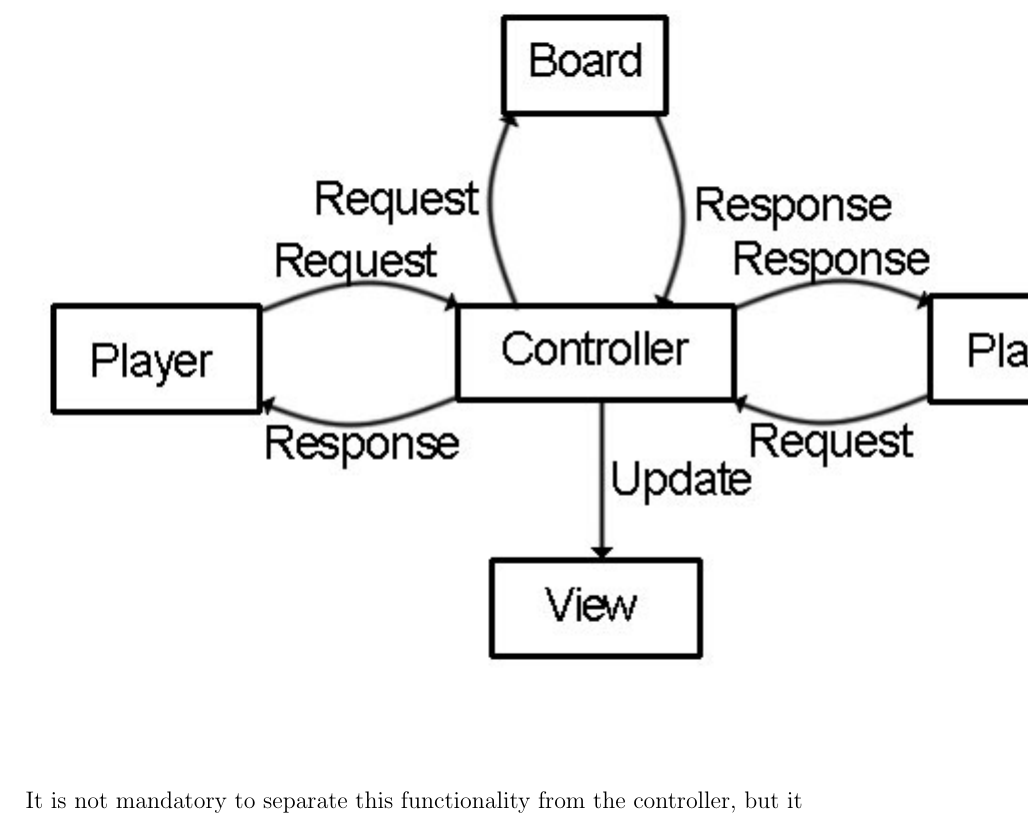
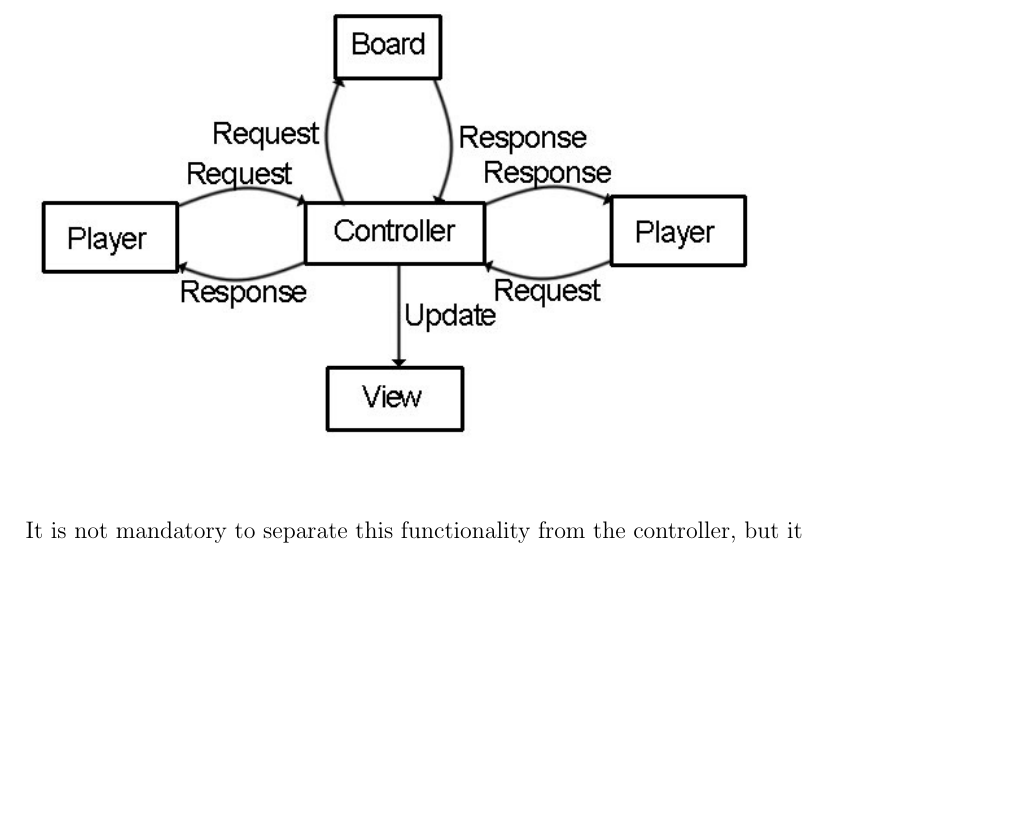
Before and after one commit to timvdalen/OGO-2.2, a LaTeX paper (Deliverable2/Informal Specification/informal_specification.tex): part of page 3 of 5, cut so that both start at the same text, the shorter picture padded with empty space. Compiled offline with pdfLaTeX; a LaTeX package or settings file that is missing is left out.

Commit message:
Plaatje geresized.

```diff
--- a/Deliverable2/Informal Specification/informal_specification.tex
+++ b/Deliverable2/Informal Specification/informal_specification.tex
@@ -58,7 +58,7 @@ It then updates the state of the game by making requests to the board.
 The board can choose to deny a request if it isn't legal by the rules of the game.\\
 The game should be shown real-time on a screen, which is handled by the view component.
 The view component draw the state of the board on the screen.\\
-\includegraphics{plaatje-2a}
+\includegraphics[width=\linewidth]{plaatje-2a}
 It is not mandatory to separate this functionality from the controller,
 but it would be appreciated.\\
 The board can also update its own state between two rounds, to make events possible.
```
